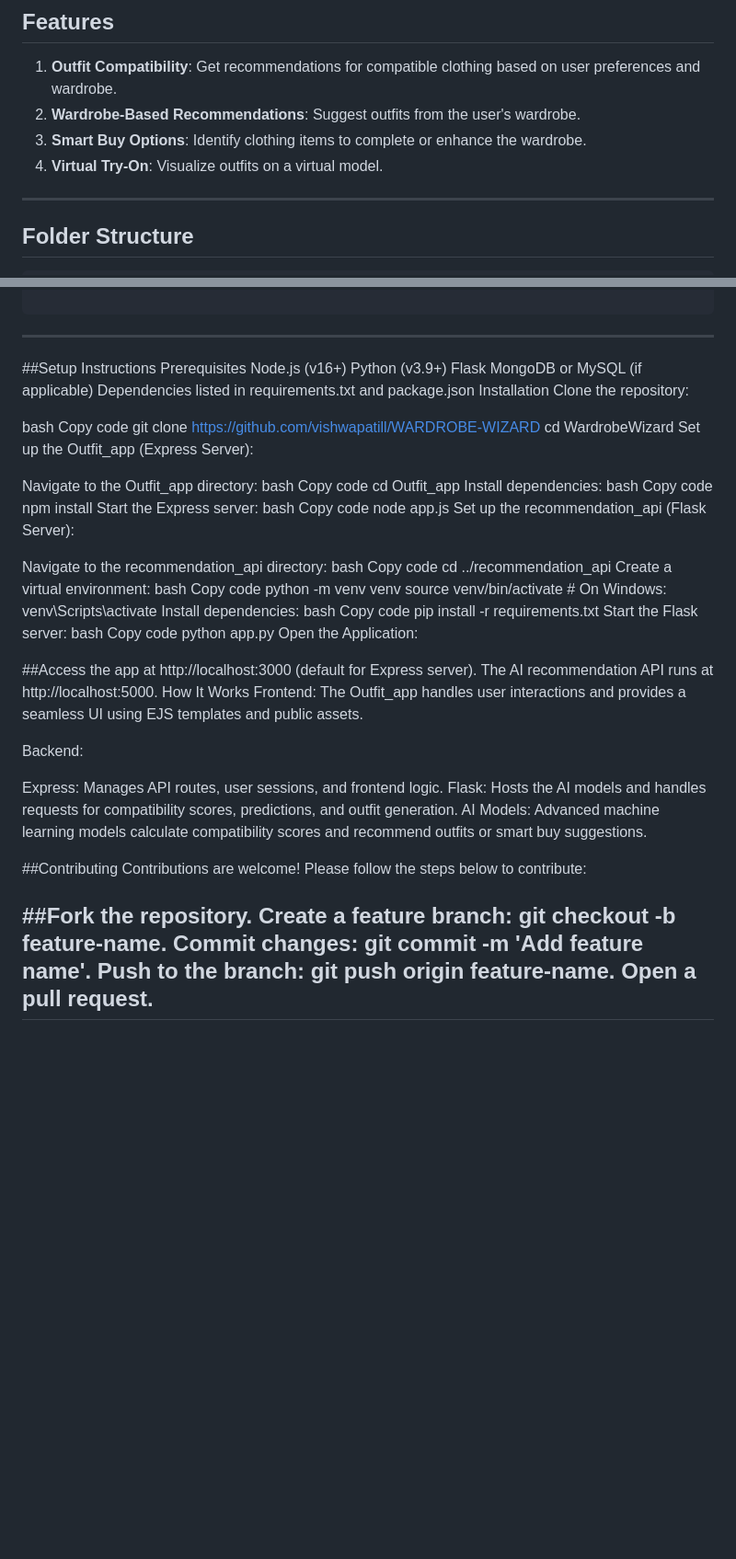
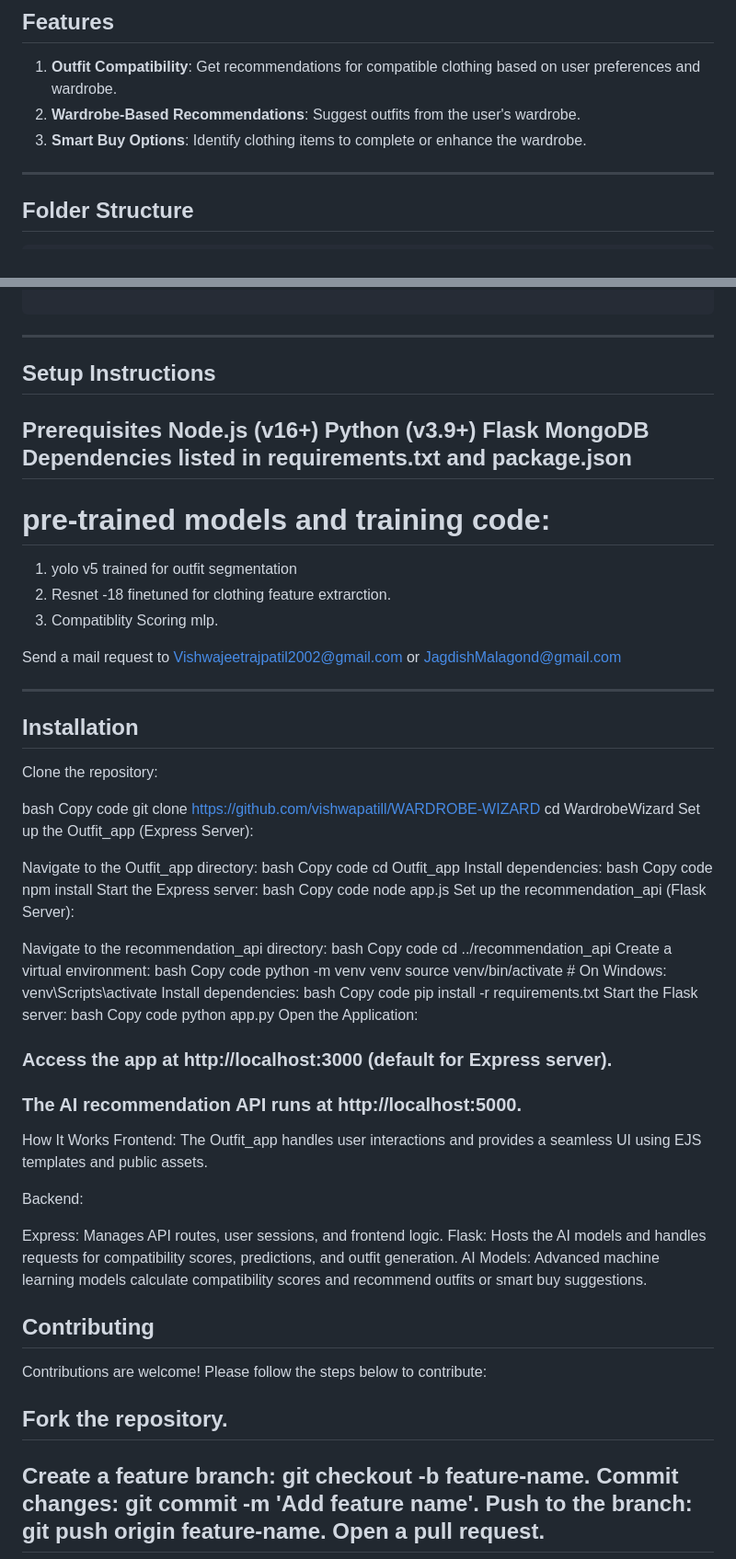
Before and after one commit to vishwapatill/WARDROBE-WIZARD, a Markdown page: README.md, 2 parts joined by grey strips. Shown: that part at 92% size. GitHub-like rendering; blank space fills up the shorter version.

Commit message:
Update README.md
added pretrained model info

````diff
--- a/README.md
+++ b/README.md
@@ -9,7 +9,6 @@ WardrobeWizard is an innovative AI-powered application designed to provide perso
 1. **Outfit Compatibility**: Get recommendations for compatible clothing based on user preferences and wardrobe.
 2. **Wardrobe-Based Recommendations**: Suggest outfits from the user's wardrobe.
 3. **Smart Buy Options**: Identify clothing items to complete or enhance the wardrobe.
-4. **Virtual Try-On**: Visualize outfits on a virtual model.
 
 ---
 
@@ -28,14 +27,24 @@ WardrobeWizard
 
 ```
 ---
-##Setup Instructions
+## Setup Instructions
+
 Prerequisites
 Node.js (v16+)
 Python (v3.9+)
 Flask
-MongoDB or MySQL (if applicable)
+MongoDB
 Dependencies listed in requirements.txt and package.json
-Installation
+---
+# pre-trained models and training code:
+1. yolo v5 trained for outfit segmentation
+2. Resnet -18 finetuned for clothing feature extrarction.
+3. Compatiblity Scoring mlp.
+
+Send a mail request to Vishwajeetrajpatil2002@gmail.com or JagdishMalagond@gmail.com
+
+---
+## Installation
 Clone the repository:
 
 bash
@@ -77,8 +86,8 @@ Copy code
 python app.py
 Open the Application:
 
-##Access the app at http://localhost:3000 (default for Express server).
-The AI recommendation API runs at http://localhost:5000.
+### Access the app at http://localhost:3000 (default for Express server).
+### The AI recommendation API runs at http://localhost:5000.
 How It Works
 Frontend: The Outfit_app handles user interactions and provides a seamless UI using EJS templates and public assets.
 
@@ -88,10 +97,10 @@ Express: Manages API routes, user sessions, and frontend logic.
 Flask: Hosts the AI models and handles requests for compatibility scores, predictions, and outfit generation.
 AI Models: Advanced machine learning models calculate compatibility scores and recommend outfits or smart buy suggestions.
 
-##Contributing
+## Contributing
 Contributions are welcome! Please follow the steps below to contribute:
 
-##Fork the repository.
+## Fork the repository.
 Create a feature branch: git checkout -b feature-name.
 Commit changes: git commit -m 'Add feature name'.
 Push to the branch: git push origin feature-name.
````
